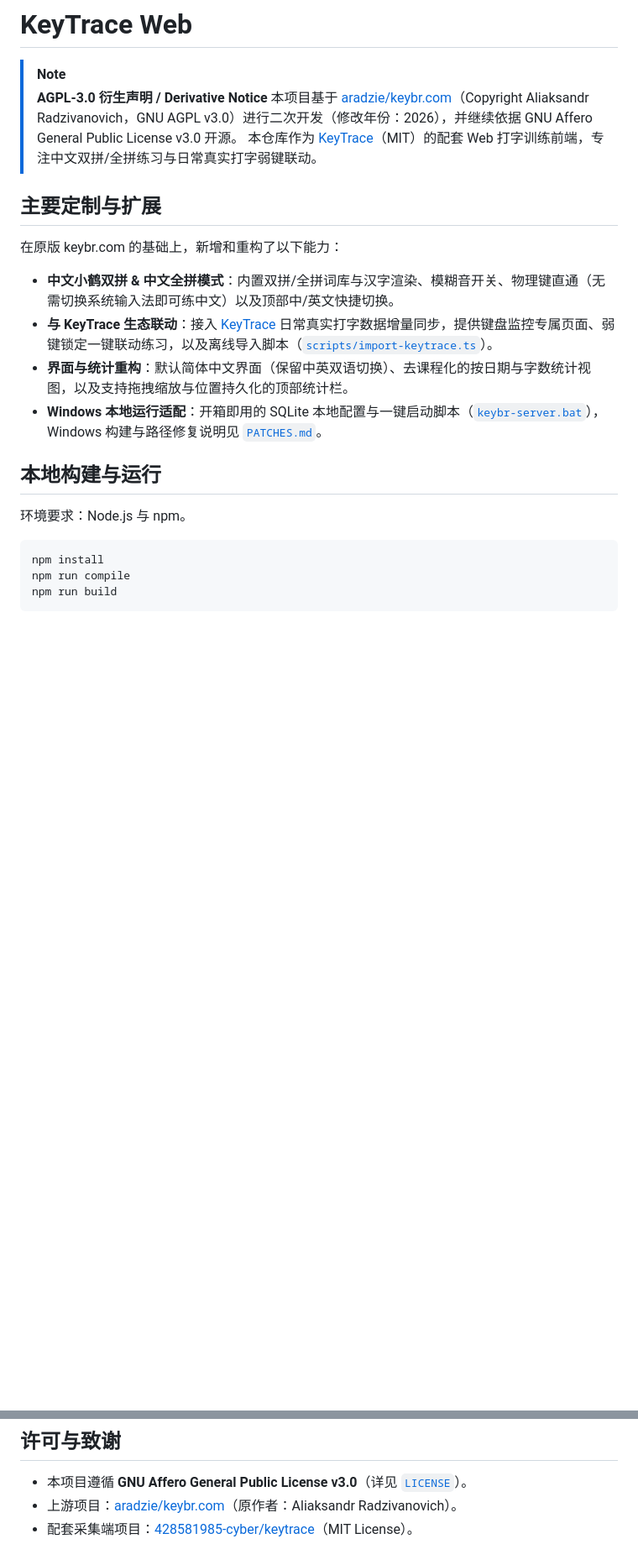
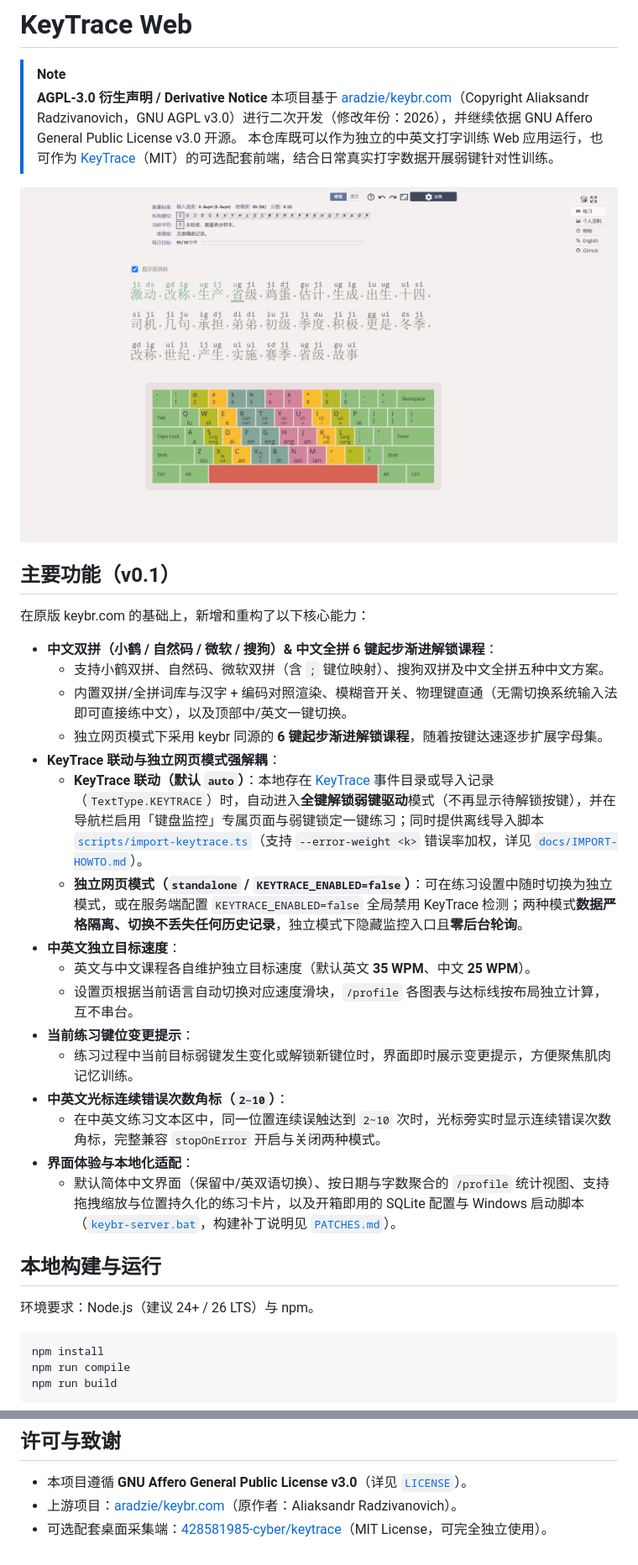
Before and after one commit to 428581985-cyber/keytrace-web, a Markdown page: README.md, 2 parts joined by grey strips. Shown at 84% size. Drawn GitHub-style; pictures changed too: assets/screenshot-zh-practice.png (added); blank space fills up the shorter version.

Commit message:
docs(release): update NavMenu repo link, import --error-weight, v0.1 README and screenshot

````diff
--- a/README.md
+++ b/README.md
@@ -3,20 +3,34 @@
 > [!NOTE]
 > **AGPL-3.0 衍生声明 / Derivative Notice**
 > 本项目基于 [aradzie/keybr.com](https://github.com/aradzie/keybr.com)（Copyright Aliaksandr Radzivanovich，GNU AGPL v3.0）进行二次开发（修改年份：2026），并继续依据 GNU Affero General Public License v3.0 开源。
-> 本仓库作为 [KeyTrace](https://github.com/428581985-cyber/keytrace)（MIT）的配套 Web 打字训练前端，专注中文双拼/全拼练习与日常真实打字弱键联动。
+> 本仓库既可以作为独立的中英文打字训练 Web 应用运行，也可作为 [KeyTrace](https://github.com/428581985-cyber/keytrace)（MIT）的可选配套前端，结合日常真实打字数据开展弱键针对性训练。
 
-## 主要定制与扩展
+![KeyTrace Web 中文双拼练习界面](assets/screenshot-zh-practice.png)
 
-在原版 keybr.com 的基础上，新增和重构了以下能力：
+## 主要功能（v0.1）
 
-- **中文小鹤双拼 & 中文全拼模式**：内置双拼/全拼词库与汉字渲染、模糊音开关、物理键直通（无需切换系统输入法即可练中文）以及顶部中/英文快捷切换。
-- **与 KeyTrace 生态联动**：接入 [KeyTrace](https://github.com/428581985-cyber/keytrace) 日常真实打字数据增量同步，提供键盘监控专属页面、弱键锁定一键联动练习，以及离线导入脚本（[`scripts/import-keytrace.ts`](scripts/import-keytrace.ts)）。
-- **界面与统计重构**：默认简体中文界面（保留中英双语切换）、去课程化的按日期与字数统计视图，以及支持拖拽缩放与位置持久化的顶部统计栏。
-- **Windows 本地运行适配**：开箱即用的 SQLite 本地配置与一键启动脚本（[`keybr-server.bat`](keybr-server.bat)），Windows 构建与路径修复说明见 [`PATCHES.md`](PATCHES.md)。
+在原版 keybr.com 的基础上，新增和重构了以下核心能力：
+
+- **中文双拼（小鹤 / 自然码 / 微软 / 搜狗）& 中文全拼 6 键起步渐进解锁课程**：
+  - 支持小鹤双拼、自然码、微软双拼（含 `;` 键位映射）、搜狗双拼及中文全拼五种中文方案。
+  - 内置双拼/全拼词库与汉字 + 编码对照渲染、模糊音开关、物理键直通（无需切换系统输入法即可直接练中文），以及顶部中/英文一键切换。
+  - 独立网页模式下采用 keybr 同源的 **6 键起步渐进解锁课程**，随着按键达速逐步扩展字母集。
+- **KeyTrace 联动与独立网页模式强解耦**：
+  - **KeyTrace 联动（默认 `auto`）**：本地存在 [KeyTrace](https://github.com/428581985-cyber/keytrace) 事件目录或导入记录（`TextType.KEYTRACE`）时，自动进入**全键解锁弱键驱动**模式（不再显示待解锁按键），并在导航栏启用「键盘监控」专属页面与弱键锁定一键练习；同时提供离线导入脚本 [`scripts/import-keytrace.ts`](scripts/import-keytrace.ts)（支持 `--error-weight <k>` 错误率加权，详见 [`docs/IMPORT-HOWTO.md`](docs/IMPORT-HOWTO.md)）。
+  - **独立网页模式（`standalone` / `KEYTRACE_ENABLED=false`）**：可在练习设置中随时切换为独立模式，或在服务端配置 `KEYTRACE_ENABLED=false` 全局禁用 KeyTrace 检测；两种模式**数据严格隔离、切换不丢失任何历史记录**，独立模式下隐藏监控入口且**零后台轮询**。
+- **中英文独立目标速度**：
+  - 英文与中文课程各自维护独立目标速度（默认英文 **35 WPM**、中文 **25 WPM**）。
+  - 设置页根据当前语言自动切换对应速度滑块，`/profile` 各图表与达标线按布局独立计算，互不串台。
+- **当前练习键位变更提示**：
+  - 练习过程中当前目标弱键发生变化或解锁新键位时，界面即时展示变更提示，方便聚焦肌肉记忆训练。
+- **中英文光标连续错误次数角标（`2~10`）**：
+  - 在中英文练习文本区中，同一位置连续误触达到 `2~10` 次时，光标旁实时显示连续错误次数角标，完整兼容 `stopOnError` 开启与关闭两种模式。
+- **界面体验与本地化适配**：
+  - 默认简体中文界面（保留中/英双语切换）、按日期与字数聚合的 `/profile` 统计视图、支持拖拽缩放与位置持久化的练习卡片，以及开箱即用的 SQLite 配置与 Windows 启动脚本（[`keybr-server.bat`](keybr-server.bat)，构建补丁说明见 [`PATCHES.md`](PATCHES.md)）。
 
 ## 本地构建与运行
 
-环境要求：Node.js 与 npm。
+环境要求：Node.js（建议 24+ / 26 LTS）与 npm。
 
 ```bash
 npm install
@@ -53,4 +97,4 @@ python e2e/run_e2e.py --isolated --all
 
 - 本项目遵循 **GNU Affero General Public License v3.0**（详见 [`LICENSE`](LICENSE)）。
 - 上游项目：[aradzie/keybr.com](https://github.com/aradzie/keybr.com)（原作者：Aliaksandr Radzivanovich）。
-- 配套采集端项目：[428581985-cyber/keytrace](https://github.com/428581985-cyber/keytrace)（MIT License）。
+- 可选配套桌面采集端：[428581985-cyber/keytrace](https://github.com/428581985-cyber/keytrace)（MIT License，可完全独立使用）。
````
Also changed, not shown: other parts of README.md (+31 -1 lines), docs/IMPORT-HOWTO.md (+38 -21 lines), 3 other files.
